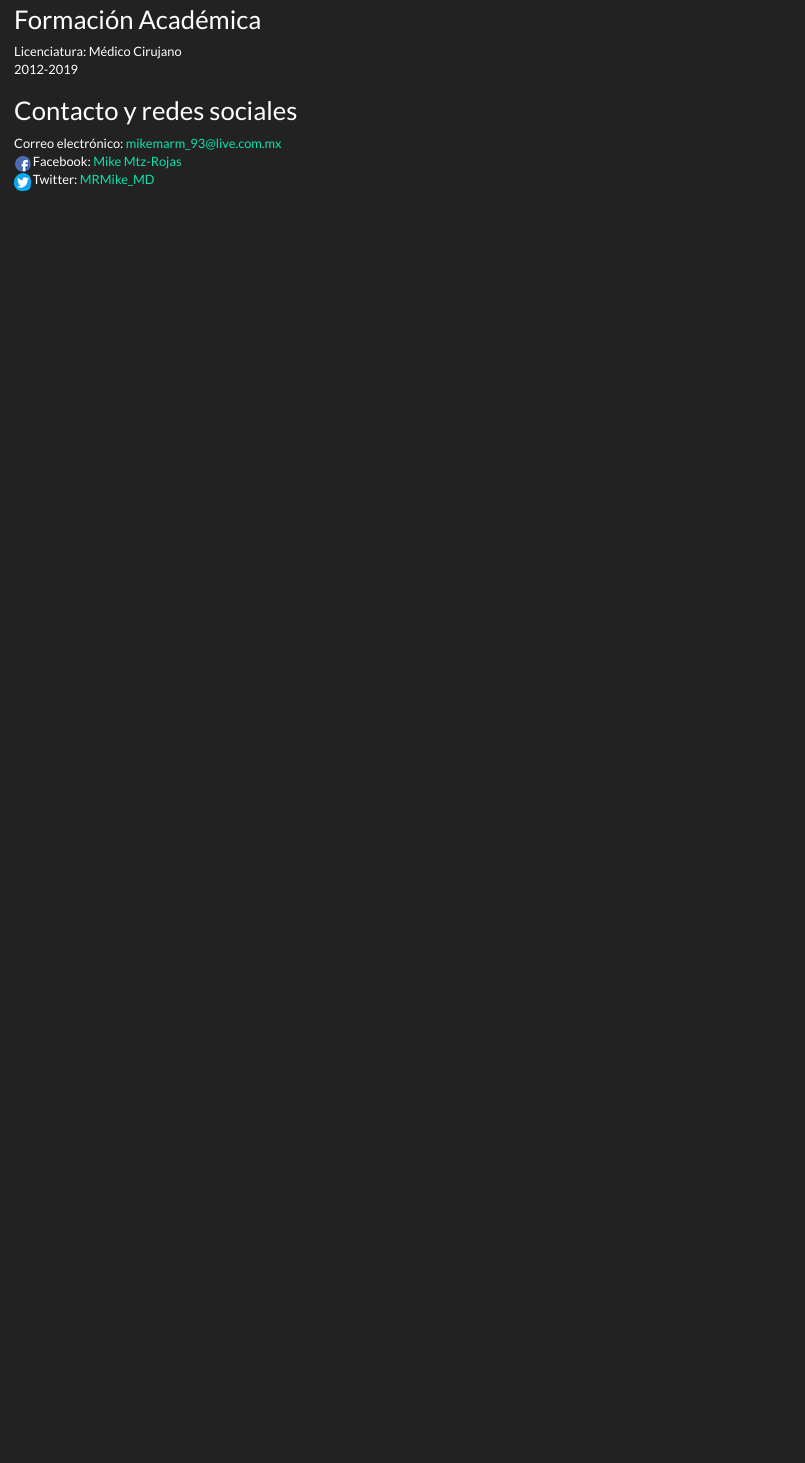
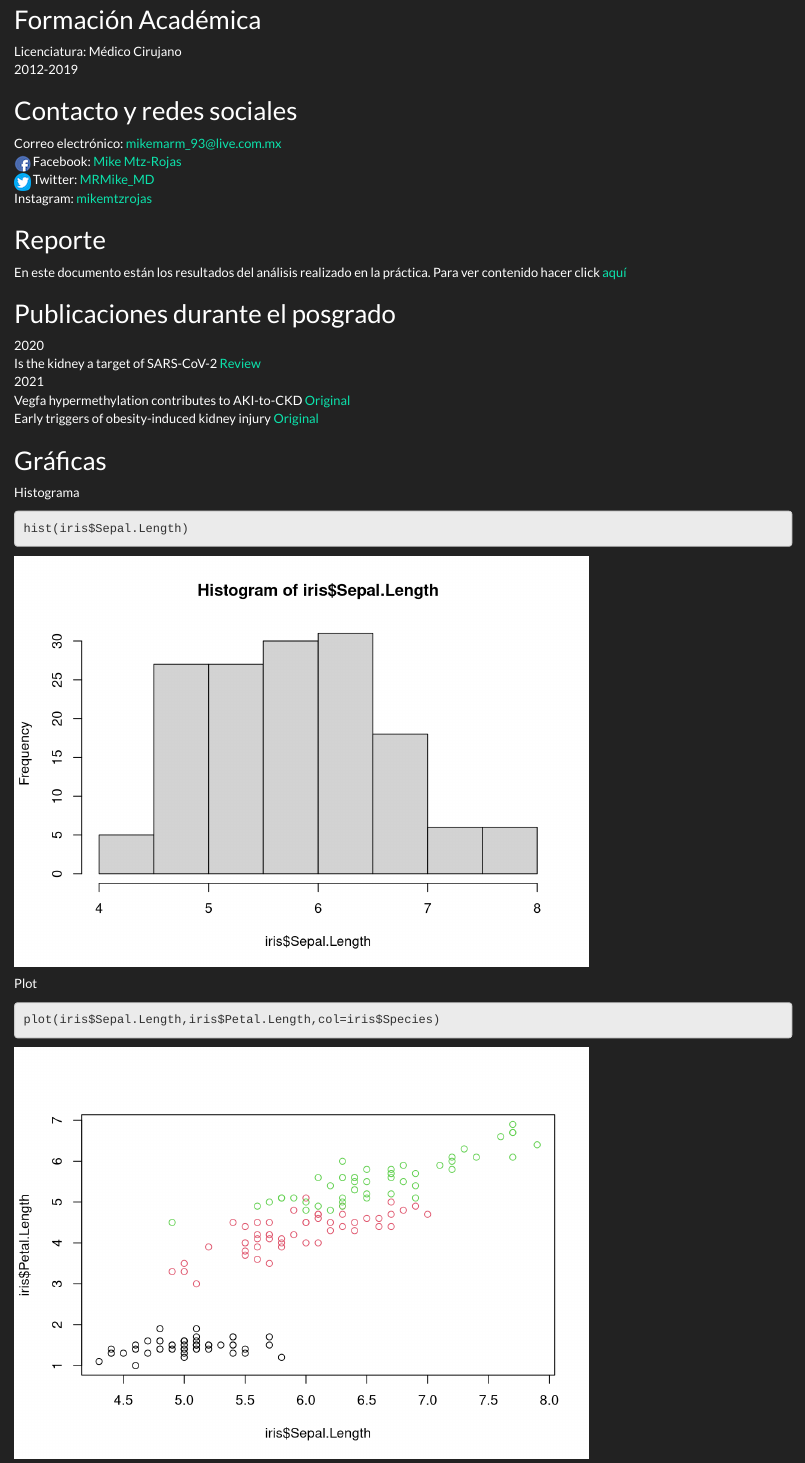
Before and after one commit to MikeMRMD/mikemrmd.github.io, an R Markdown document (index.Rmd): the page in a window 1100 px wide, from 390 px down. Rendered offline with R 4.5, knitr and Pandoc, with nearby package versions.

Commit message:
Version final de la clase

````diff
--- a/index.Rmd
+++ b/index.Rmd
@@ -26,3 +26,30 @@ Licenciatura: Médico Cirujano
 Correo electrónico: mikemarm_93@live.com.mx
 ![](./img/facebook_icon.png) Facebook: [Mike Mtz-Rojas](https://www.facebook.com/mike.martinez.332345)
 ![](./img/Twitter_icon.png) Twitter: [MRMike_MD](https://twitter.com/MRMike_MD)
+Instagram: [mikemtzrojas](https://www.instagram.com/mikemtzrojas/?hl=es)
+
+## Reporte
+
+En este documento están los resultados del análisis realizado en la práctica. Para ver contenido hacer click [aquí](./docs/reporteClase.pdf)
+
+## Publicaciones durante el posgrado
+
+2020
+Is the kidney a target of SARS-CoV-2 [Review](./docs/martinez_rojas_review_kidney_covid_2020.pdf)
+2021
+Vegfa hypermethylation contributes to AKI-to-CKD [Original](./docs/sanchez_navarro_vegfa_hypermethylation_2021.pdf)
+Early triggers of obesity-induced kidney injury [Original](./docs/sanchez_navarro_obesity_kidney_injury_2021.pdf)
+
+## Gráficas
+
+Histograma
+
+```{r}
+hist(iris$Sepal.Length)
+```
+
+Plot
+
+```{r}
+plot(iris$Sepal.Length,iris$Petal.Length,col=iris$Species)
+```
````
Also changed, not shown: index.html, 4 other files.
